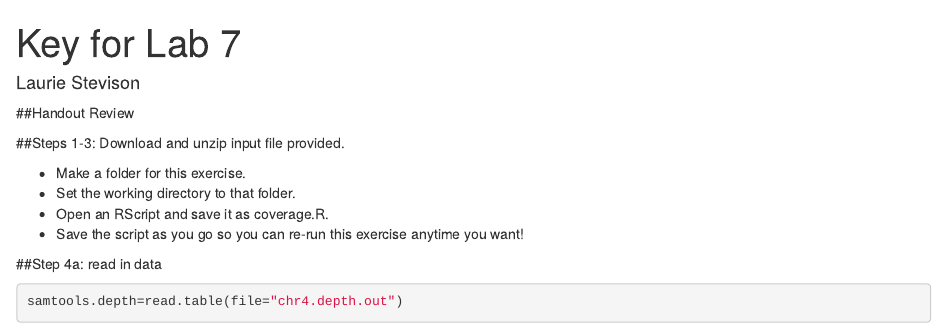
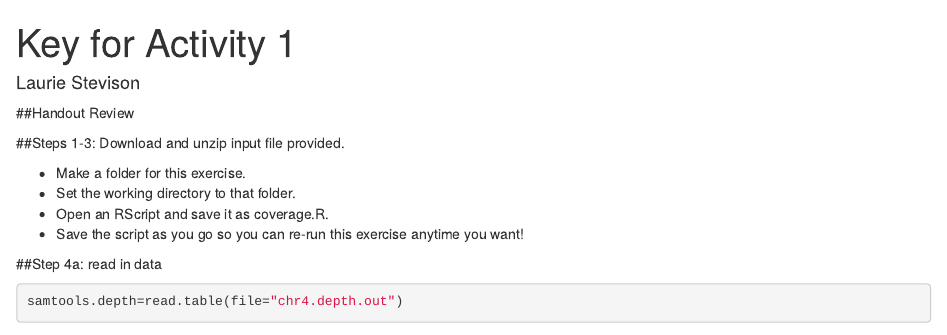
Before and after one commit to StevisonLab/R-Mini-Course, an R Markdown document (datafiles/Activity1Key.Rmd): the page in a window 1100 px wide, from its top. Rendered offline with R 4.5, knitr and Pandoc, with nearby package versions; some code elsewhere in the file could not run offline.

Commit message:
Update and rename Lab7Key.Rmd to Activity1Key.Rmd

```diff
--- a/datafiles/Lab7Key.Rmd
+++ b/datafiles/Activity1Key.Rmd
@@ -1,5 +1,5 @@
 ---
-title: "Key for Lab 7"
+title: "Key for Activity 1"
 author: "Laurie Stevison"
 output: html_document
 ---
```
